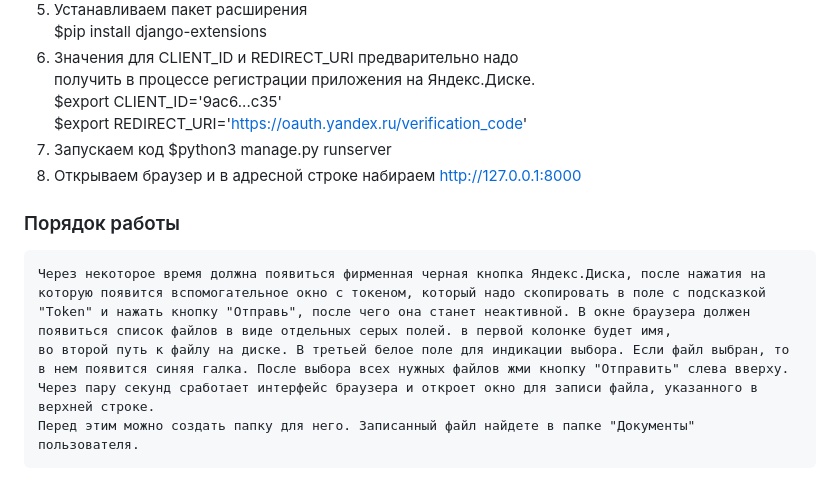
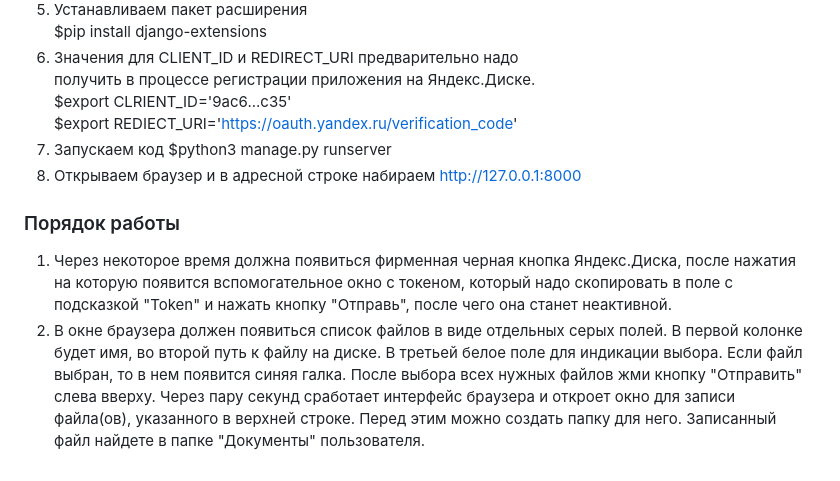
Before and after one commit to DIXINB/webApp, a Markdown page: README.md, the part around the change. GitHub-like rendering.

Commit message:
Update README.md more plus

```diff
--- a/README.md
+++ b/README.md
@@ -22,19 +22,18 @@
      $pip install django-extensions
   6) Значения для CLIENT_ID и REDIRECT_URI предварительно надо
      получить в процессе регистрации приложения на Яндекс.Диске.
-     $export CLIENT_ID='9ac6...c35'
-     $export REDIRECT_URI='https://oauth.yandex.ru/verification_code'
+     $export CLRIENT_ID='9ac6...c35'
+     $export REDIECT_URI='https://oauth.yandex.ru/verification_code'
   7) Запускаем код
      $python3 manage.py runserver
   8) Открываем браузер и в адресной строке набираем
      http://127.0.0.1:8000
 ### Порядок работы
-
-    Через некоторое время должна появиться фирменная черная кнопка Яндекс.Диска, после нажатия на
-    которую появится вспомогательное окно с токеном, который надо скопировать в поле с подсказкой
-    "Token" и нажать кнопку "Отправь", после чего она станет неактивной. В окне браузера должен
-    появиться список файлов в виде отдельных серых полей. в первой колонке будет имя,
-    во второй путь к файлу на диске. В третьей белое поле для индикации выбора. Если файл выбран, то
-    в нем появится синяя галка. После выбора всех нужных файлов жми кнопку "Отправить" слева вверху.
-    Через пару секунд сработает интерфейс браузера и откроет окно для записи файла, указанного в верхней строке.
+  1) Через некоторое время должна появиться фирменная черная кнопка Яндекс.Диска,
+     после нажатия на которую появится вспомогательное окно с токеном, который надо
+     скопировать в поле с подсказкой "Token" и нажать кнопку "Отправь", после чего
+     она станет неактивной.
+  2) В окне браузера должен появиться список файлов в виде отдельных серых полей.  В первой колонке будет имя,
+     во второй путь к файлу на диске. В третьей белое поле для индикации выбора. Если файл выбран, то
+    в нем появится синяя галка. После выбора всех нужных файлов жми кнопку "Отправить" слева вверху. Через пару секунд сработает интерфейс браузера и откроет окно для записи файла(ов), указанного в верхней строке.
     Перед этим можно создать папку для него. Записанный файл найдете в папке "Документы" пользователя.
```
